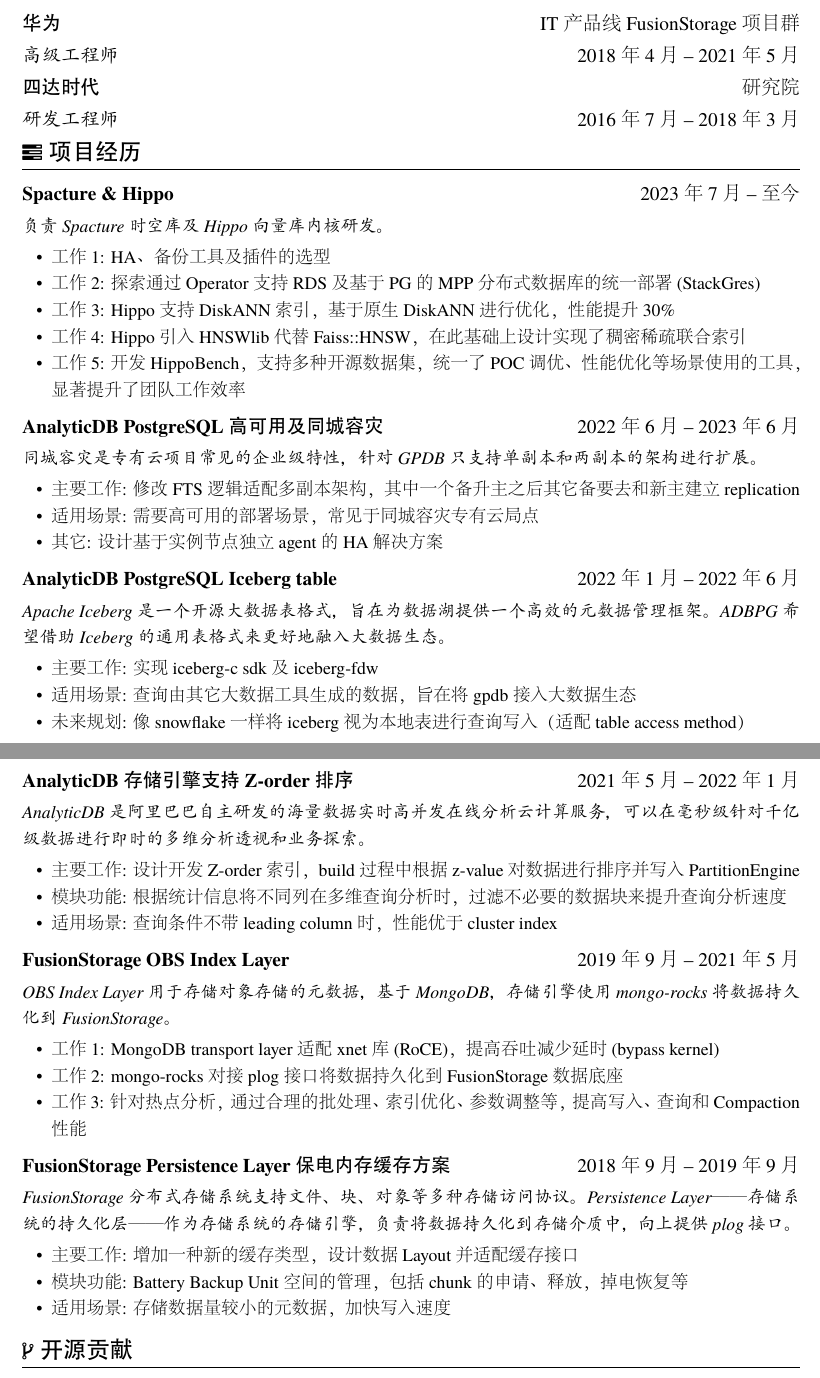
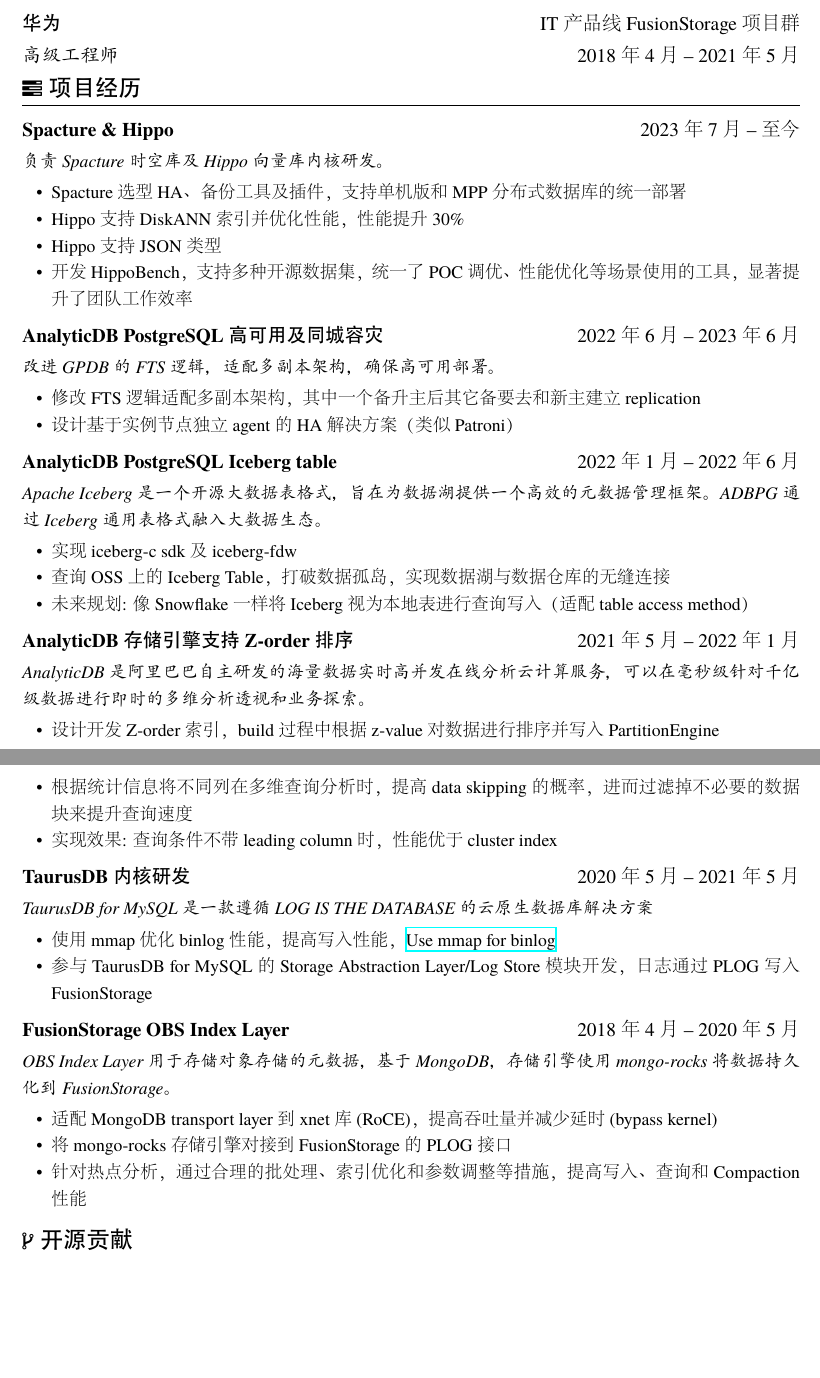
Before and after one commit to zhjwpku/zhjwpku.github.io, a LaTeX CV (resume/resume.tex): two parts of pages 1 and 2 of 2, joined at a grey line, cut so that both start at the same text, the shorter picture padded with empty space. The pictures show the PDF file assets/resume.pdf that the author committed with the source.

Commit message:
update resume
Signed-off-by: Zhao Junwang <zhjwpku@gmail.com>

```diff
--- a/resume/resume.tex
+++ b/resume/resume.tex
@@ -40,42 +40,35 @@
 \datedsubsection{\textit{高级工程师}}{2018年4月 -- 2021年5月}
 \end{onehalfspacing}
 
-\begin{onehalfspacing}
-\datedsubsection{\textbf{四达时代}}{研究院}
-\datedsubsection{\textit{研发工程师}}{2016年7月 -- 2018年3月}
-\end{onehalfspacing}
-
 \section{\faTasks\ 项目经历}
 
 \datedsubsection{\textbf{Spacture \& Hippo}}{2023年7月 -- 至今}
 \textit{负责 Spacture 时空库及 Hippo 向量库内核研发。}
 \begin{onehalfspacing}
 \begin{itemize}
-  \item 工作1: HA、备份工具及插件的选型
-  \item 工作2: 探索通过 Operator 支持 RDS 及基于 PG 的 MPP 分布式数据库的统一部署(StackGres)
-  \item 工作3: Hippo 支持 DiskANN 索引，基于原生 DiskANN 进行优化，性能提升 30\%
-  \item 工作4: Hippo 引入 HNSWlib 代替 Faiss::HNSW，在此基础上设计实现了稠密稀疏联合索引
-  \item 工作5: 开发 HippoBench，支持多种开源数据集，统一了 POC 调优、性能优化等场景使用的工具，显著提升了团队工作效率
+  \item Spacture 选型 HA、备份工具及插件，支持单机版和 MPP 分布式数据库的统一部署
+  \item Hippo 支持 DiskANN 索引并优化性能，性能提升 30\%
+  \item Hippo 支持 JSON 类型
+  \item 开发 HippoBench，支持多种开源数据集，统一了 POC 调优、性能优化等场景使用的工具，显著提升了团队工作效率
 \end{itemize}
 \end{onehalfspacing}
 
 \datedsubsection{\textbf{AnalyticDB PostgreSQL 高可用及同城容灾}}{2022年6月 -- 2023年6月}
-\textit{同城容灾是专有云项目常见的企业级特性，针对 GPDB 只支持单副本和两副本的架构进行扩展。}
+\textit{改进 GPDB 的 FTS 逻辑，适配多副本架构，确保高可用部署。}
 \begin{onehalfspacing}
 \begin{itemize}
-  \item 主要工作: 修改 FTS 逻辑适配多副本架构，其中一个备升主之后其它备要去和新主建立 replication
-  \item 适用场景: 需要高可用的部署场景，常见于同城容灾专有云局点
-  \item 其它: 设计基于实例节点独立 agent 的 HA 解决方案
+  \item 修改 FTS 逻辑适配多副本架构，其中一个备升主后其它备要去和新主建立 replication
+  \item 设计基于实例节点独立 agent 的 HA 解决方案（类似 Patroni）
 \end{itemize}
 \end{onehalfspacing}
 
 \datedsubsection{\textbf{AnalyticDB PostgreSQL Iceberg table}}{2022年1月 -- 2022年6月}
-\textit{Apache Iceberg 是一个开源大数据表格式，旨在为数据湖提供一个高效的元数据管理框架。ADBPG 希望借助 Iceberg 的通用表格式来更好地融入大数据生态。}
+\textit{Apache Iceberg 是一个开源大数据表格式，旨在为数据湖提供一个高效的元数据管理框架。ADBPG 通过 Iceberg 通用表格式融入大数据生态。}
 \begin{onehalfspacing}
 \begin{itemize}
-  \item 主要工作: 实现 iceberg-c sdk 及 iceberg-fdw
-  \item 适用场景: 查询由其它大数据工具生成的数据，旨在将 gpdb 接入大数据生态
-  \item 未来规划: 像 snowflake 一样将 iceberg 视为本地表进行查询写入（适配 table access method）
+  \item 实现 iceberg-c sdk 及 iceberg-fdw
+  \item 查询 OSS 上的 Iceberg Table，打破数据孤岛，实现数据湖与数据仓库的无缝连接
+  \item 未来规划: 像 Snowflake 一样将 Iceberg 视为本地表进行查询写入（适配 table access method）
 \end{itemize}
 \end{onehalfspacing}
 
@@ -83,29 +76,28 @@
 \textit{AnalyticDB 是阿里巴巴自主研发的海量数据实时高并发在线分析云计算服务，可以在毫秒级针对千亿级数据进行即时的多维分析透视和业务探索。}
 \begin{onehalfspacing}
 \begin{itemize}
-  \item 主要工作: 设计开发 Z-order 索引，build 过程中根据 z-value 对数据进行排序并写入 PartitionEngine
-  \item 模块功能: 根据统计信息将不同列在多维查询分析时，过滤不必要的数据块来提升查询分析速度
-  \item 适用场景: 查询条件不带 leading column 时，性能优于 cluster index
+  \item 设计开发 Z-order 索引，build 过程中根据 z-value 对数据进行排序并写入 PartitionEngine
+  \item 根据统计信息将不同列在多维查询分析时，提高 data skipping 的概率，进而过滤掉不必要的数据块来提升查询速度
+  \item 实现效果: 查询条件不带 leading column 时，性能优于 cluster index
 \end{itemize}
 \end{onehalfspacing}
 
-\datedsubsection{\textbf{FusionStorage OBS Index Layer}}{2019年9月 -- 2021年5月}
+\datedsubsection{\textbf{TaurusDB 内核研发}}{2020年5月 -- 2021年5月}
+\textit{TaurusDB for MySQL 是一款遵循 LOG IS THE DATABASE 的云原生数据库解决方案}
+\begin{onehalfspacing}
+\begin{itemize}
+  \item 使用 mmap 优化 binlog 性能，提高写入性能，\href{https://github.com/mysql/mysql-server/pull/314}{Use mmap for binlog}
+  \item 参与 TaurusDB for MySQL 的 Storage Abstraction Layer/Log Store 模块开发，日志通过 PLOG 写入 FusionStorage
+\end{itemize}
+\end{onehalfspacing}
+
+\datedsubsection{\textbf{FusionStorage OBS Index Layer}}{2018年4月 -- 2020年5月}
 \textit{OBS Index Layer 用于存储对象存储的元数据，基于 MongoDB，存储引擎使用 mongo-rocks 将数据持久化到 FusionStorage。}
 \begin{onehalfspacing}
 \begin{itemize}
-  \item 工作1: MongoDB transport layer 适配 xnet 库 (RoCE)，提高吞吐减少延时 (bypass kernel)
-  \item 工作2: mongo-rocks 对接 plog 接口将数据持久化到 FusionStorage 数据底座
-  \item 工作3: 针对热点分析，通过合理的批处理、索引优化、参数调整等，提高写入、查询和 Compaction 性能
-\end{itemize}
-\end{onehalfspacing}
-
-\datedsubsection{\textbf{FusionStorage Persistence Layer 保电内存缓存方案}}{2018年9月 -- 2019年9月}
-\textit{FusionStorage 分布式存储系统支持文件、块、对象等多种存储访问协议。Persistence Layer——存储系统的持久化层——作为存储系统的存储引擎，负责将数据持久化到存储介质中，向上提供 plog 接口。}
-\begin{onehalfspacing}
-\begin{itemize}
-  \item 主要工作: 增加一种新的缓存类型，设计数据 Layout 并适配缓存接口
-  \item 模块功能: Battery Backup Unit 空间的管理，包括 chunk 的申请、释放，掉电恢复等
-  \item 适用场景: 存储数据量较小的元数据，加快写入速度
+  \item 适配 MongoDB transport layer 到 xnet 库 (RoCE)，提高吞吐量并减少延时 (bypass kernel)
+  \item 将 mongo-rocks 存储引擎对接到 FusionStorage 的 PLOG 接口
+  \item 针对热点分析，通过合理的批处理、索引优化和参数调整等措施，提高写入、查询和 Compaction 性能
 \end{itemize}
 \end{onehalfspacing}
 
```
Also changed, not shown: assets/resume.pdf, resume/resume.tex (6 more changed lines), 1 other file.
